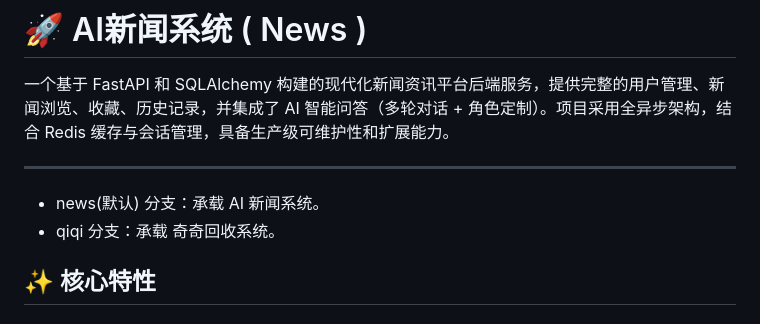
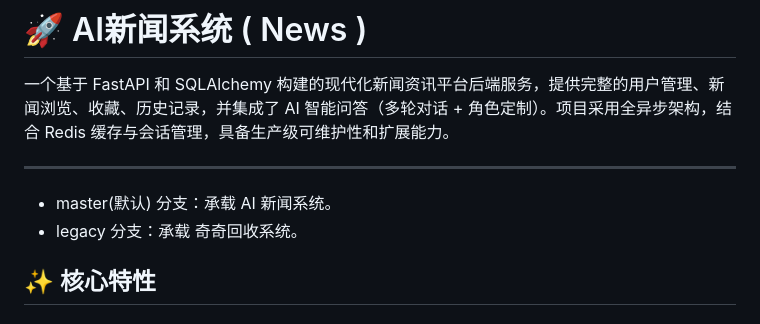
Before and after one commit to 735166094/recyle, a Markdown page: README.md, the part around the change. Drawn GitHub-style.

```diff
--- a/README.md
+++ b/README.md
@@ -2,8 +2,8 @@
 一个基于 FastAPI 和 SQLAlchemy 构建的现代化新闻资讯平台后端服务，提供完整的用户管理、新闻浏览、收藏、历史记录，并集成了 AI 智能问答（多轮对话 + 角色定制）。项目采用全异步架构，结合 Redis 缓存与会话管理，具备生产级可维护性和扩展能力。
 
 ---
-- news(默认) 分支：承载 AI 新闻系统。
-- qiqi 分支：承载 奇奇回收系统。
+- master(默认) 分支：承载 AI 新闻系统。
+- legacy 分支：承载 奇奇回收系统。
 
 ## ✨ 核心特性
 
```
